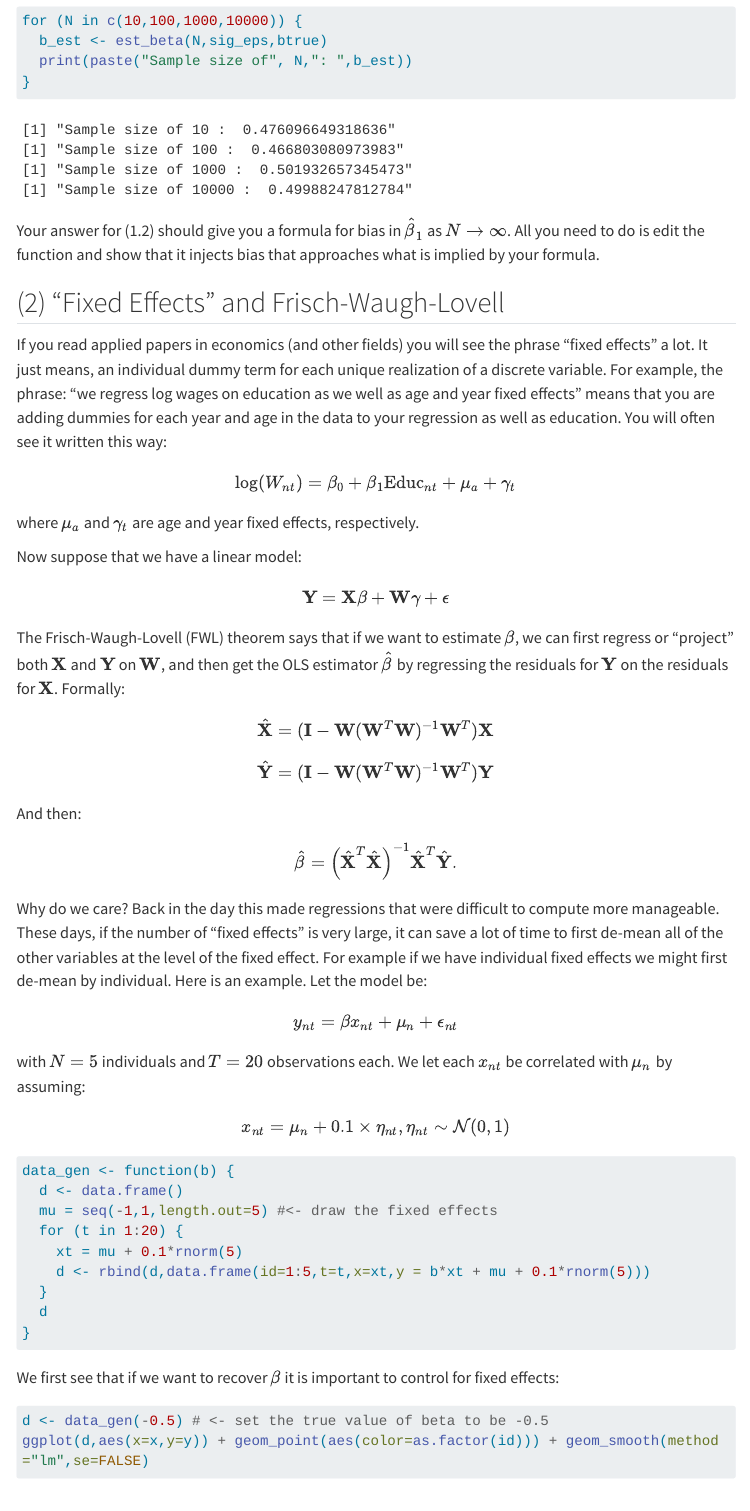
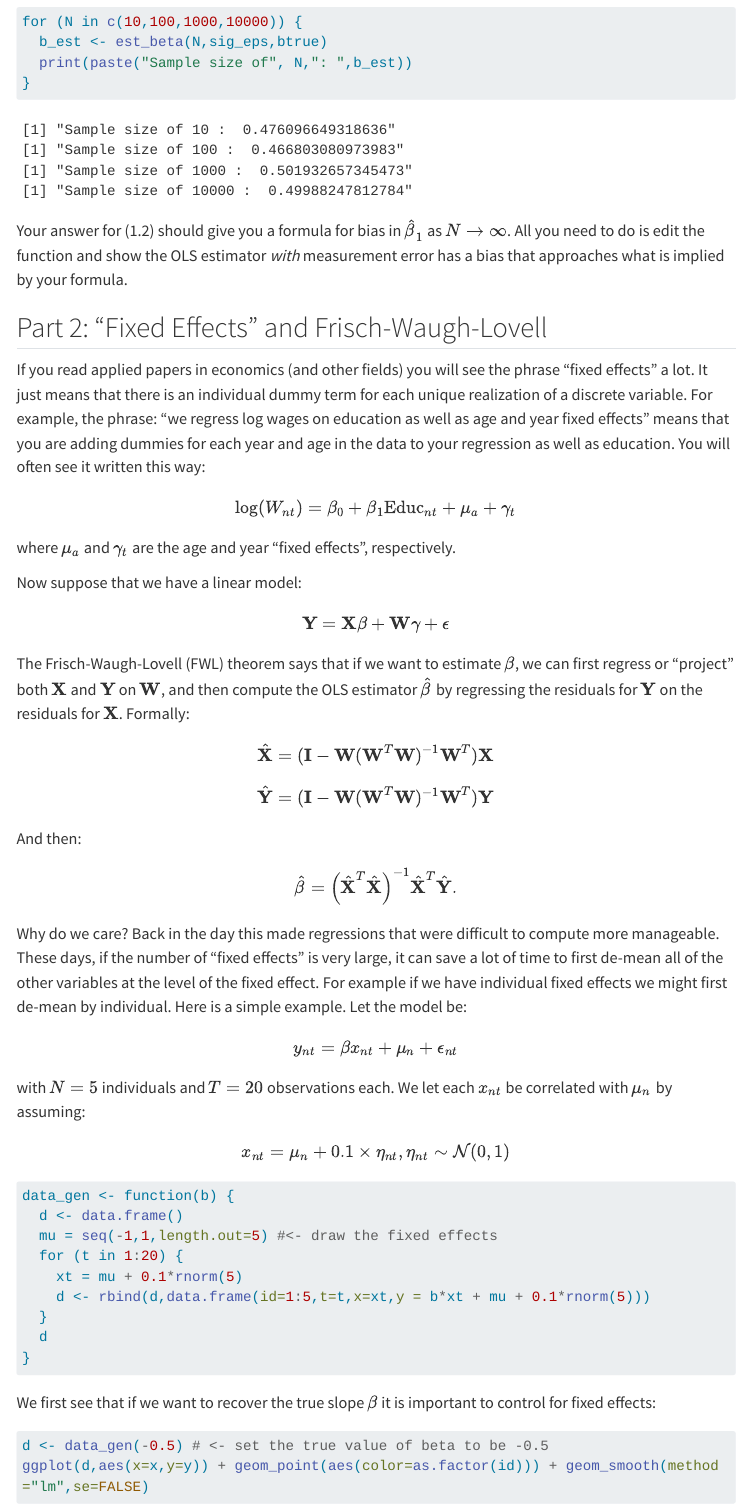
Before and after one commit to josephmullins/Econ4261, a Quarto document (recitations/Week-5.qmd): the page in a window 1100 px wide, from 1770 px down before the commit and from 1500 px down after it, so that both start at the same text. Rendered offline with R 4.5, knitr and Pandoc in place of Quarto, with nearby package versions; code that draws random numbers runs with fixed seeds of ours; menus at the side of the page are left out; long lines of code are wrapped.

Commit message:
update week 5

````diff
--- a/recitations/Week-5.qmd
+++ b/recitations/Week-5.qmd
@@ -1,6 +1,8 @@
 ---
 title: "Week 5"
-output: html_notebook
+format:
+  html:
+    code-tools: true
 ---
 
 ```{r}
@@ -76,29 +79,29 @@ for (N in c(10,100,1000,10000)) {
 
 ```
 
-Your answer for (1.2) should give you a formula for bias in $\hat{\beta}_{1}$ as $N\rightarrow\infty$. All you need to do is edit the function and show that it injects bias that approaches what is implied by your formula.
+Your answer for (1.2) should give you a formula for bias in $\hat{\beta}_{1}$ as $N\rightarrow\infty$. All you need to do is edit the function and show the OLS estimator *with* measurement error has a bias that approaches what is implied by your formula.
 
 
-## (2) "Fixed Effects" and Frisch-Waugh-Lovell
+## Part 2: "Fixed Effects" and Frisch-Waugh-Lovell
 
-If you read applied papers in economics (and other fields) you will see the phrase "fixed effects" a lot. It just means, an individual dummy term for each unique realization of a discrete variable. For example, the phrase: "we regress log wages on education as we well as age and year fixed effects" means that you are adding dummies for each year and age in the data to your regression as well as education. You will often see it written this way:
+If you read applied papers in economics (and other fields) you will see the phrase "fixed effects" a lot. It just means that there is an individual dummy term for each unique realization of a discrete variable. For example, the phrase: "we regress log wages on education as well as age and year fixed effects" means that you are adding dummies for each year and age in the data to your regression as well as education. You will often see it written this way:
 
 $$ \log(W_{nt}) = \beta_{0} + \beta_{1}\text{Educ}_{nt} + \mu_{a} + \gamma_{t} $$
 
-where $\mu_{a}$ and $\gamma_{t}$ are age and year fixed effects, respectively.
+where $\mu_{a}$ and $\gamma_{t}$ are the age and year "fixed effects", respectively.
 
 Now suppose that we have a linear model:
 
 $$ \mathbf{Y} = \mathbf{X}\beta + \mathbf{W}\gamma + \epsilon$$
 
-The Frisch-Waugh-Lovell (FWL) theorem says that if we want to estimate $\beta$, we can first regress or "project" both $\mathbf{X}$ and $\mathbf{Y}$ on $\mathbf{W}$, and then get the OLS estimator $\hat{\beta}$ by regressing the residuals for $\mathbf{Y}$ on the residuals for $\mathbf{X}$. Formally:
+The Frisch-Waugh-Lovell (FWL) theorem says that if we want to estimate $\beta$, we can first regress or "project" both $\mathbf{X}$ and $\mathbf{Y}$ on $\mathbf{W}$, and then compute the OLS estimator $\hat{\beta}$ by regressing the residuals for $\mathbf{Y}$ on the residuals for $\mathbf{X}$. Formally:
 
 $$ \hat{\mathbf{X}} = (\mathbf{I} - \mathbf{W}(\mathbf{W}^{T}\mathbf{W})^{-1}\mathbf{W}^{T})\mathbf{X} $$
 $$ \hat{\mathbf{Y}} = (\mathbf{I} - \mathbf{W}(\mathbf{W}^{T}\mathbf{W})^{-1}\mathbf{W}^{T})\mathbf{Y} $$
 And then:
 $$ \hat{\beta} = \left(\hat{\mathbf{X}}^{T}\hat{\mathbf{X}}\right)^{-1}\hat{\mathbf{X}}^{T}\hat{\mathbf{Y}}. $$
 
-Why do we care? Back in the day this made regressions that were difficult to compute more manageable. These days, if the number of "fixed effects" is very large, it can save a lot of time to first de-mean all of the other variables at the level of the fixed effect. For example if we have individual fixed effects we might first de-mean by individual. Here is an example. Let the model be:
+Why do we care? Back in the day this made regressions that were difficult to compute more manageable. These days, if the number of "fixed effects" is very large, it can save a lot of time to first de-mean all of the other variables at the level of the fixed effect. For example if we have individual fixed effects we might first de-mean by individual. Here is a simple example. Let the model be:
 
 $$ y_{nt} = \beta x_{nt} + \mu_{n} + \epsilon_{nt} $$
 with $N=5$ individuals and $T=20$ observations each. We let each $x_{nt}$ be correlated with $\mu_{n}$ by assuming:
@@ -117,7 +120,7 @@ data_gen <- function(b) {
 }
 ```
 
-We first see that if we want to recover $\beta$ it is important to control for fixed effects:
+We first see that if we want to recover the true slope $\beta$ it is important to control for fixed effects:
 
 ```{r}
 d <- data_gen(-0.5) # <- set the true value of beta to be -0.5
````
Also changed, not shown: docs/search.json, recitations/Week-5.qmd (7 more changed lines), 44 other files.
